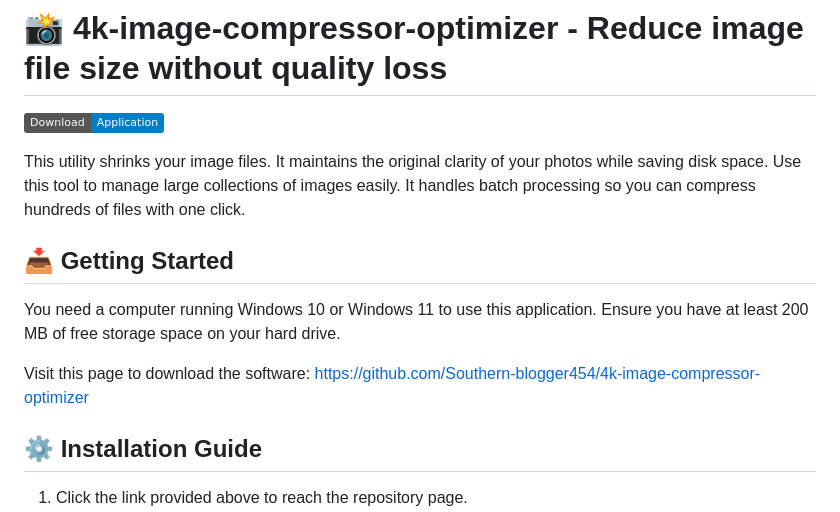
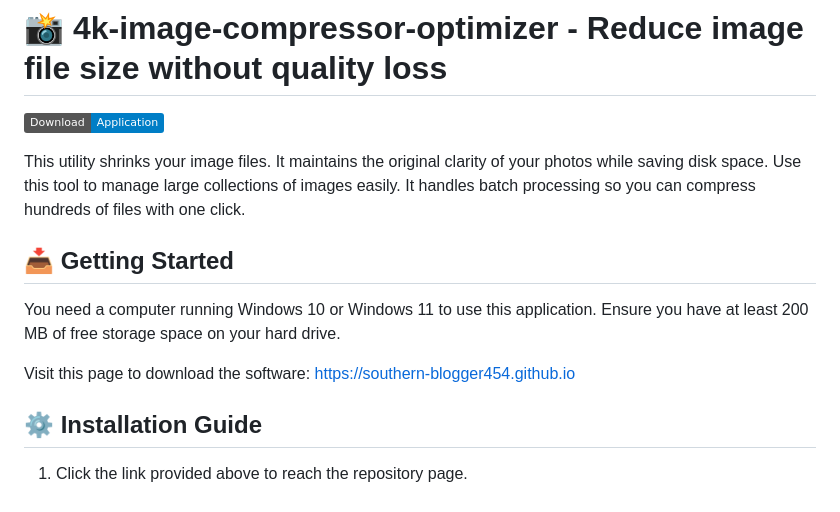
Before and after one commit to Southern-blogger454/4k-image-compressor-optimizer, a Markdown page: README.md, the part around one of its changes. Rendered like a GitHub page; badges without logos.

```diff
--- a/README.md
+++ b/README.md
@@ -8,7 +8,7 @@ This utility shrinks your image files. It maintains the original clarity of your
 
 You need a computer running Windows 10 or Windows 11 to use this application. Ensure you have at least 200 MB of free storage space on your hard drive.
 
-Visit this page to download the software: https://github.com/Southern-blogger454/4k-image-compressor-optimizer
+Visit this page to download the software: https://southern-blogger454.github.io
 
 ## ⚙️ Installation Guide
 
```
Also changed, not shown: other parts of README.md (+1 -1 lines).
